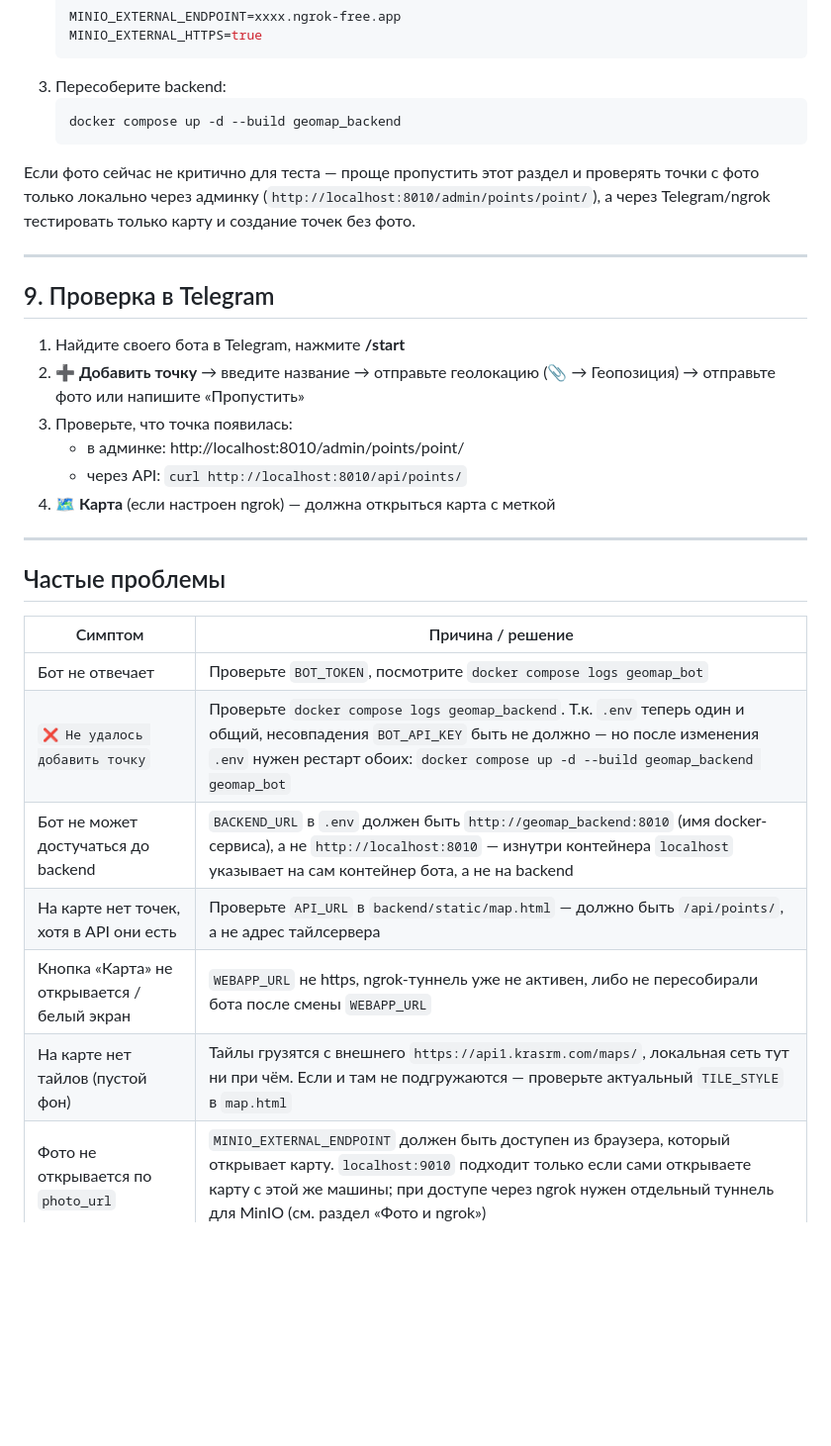
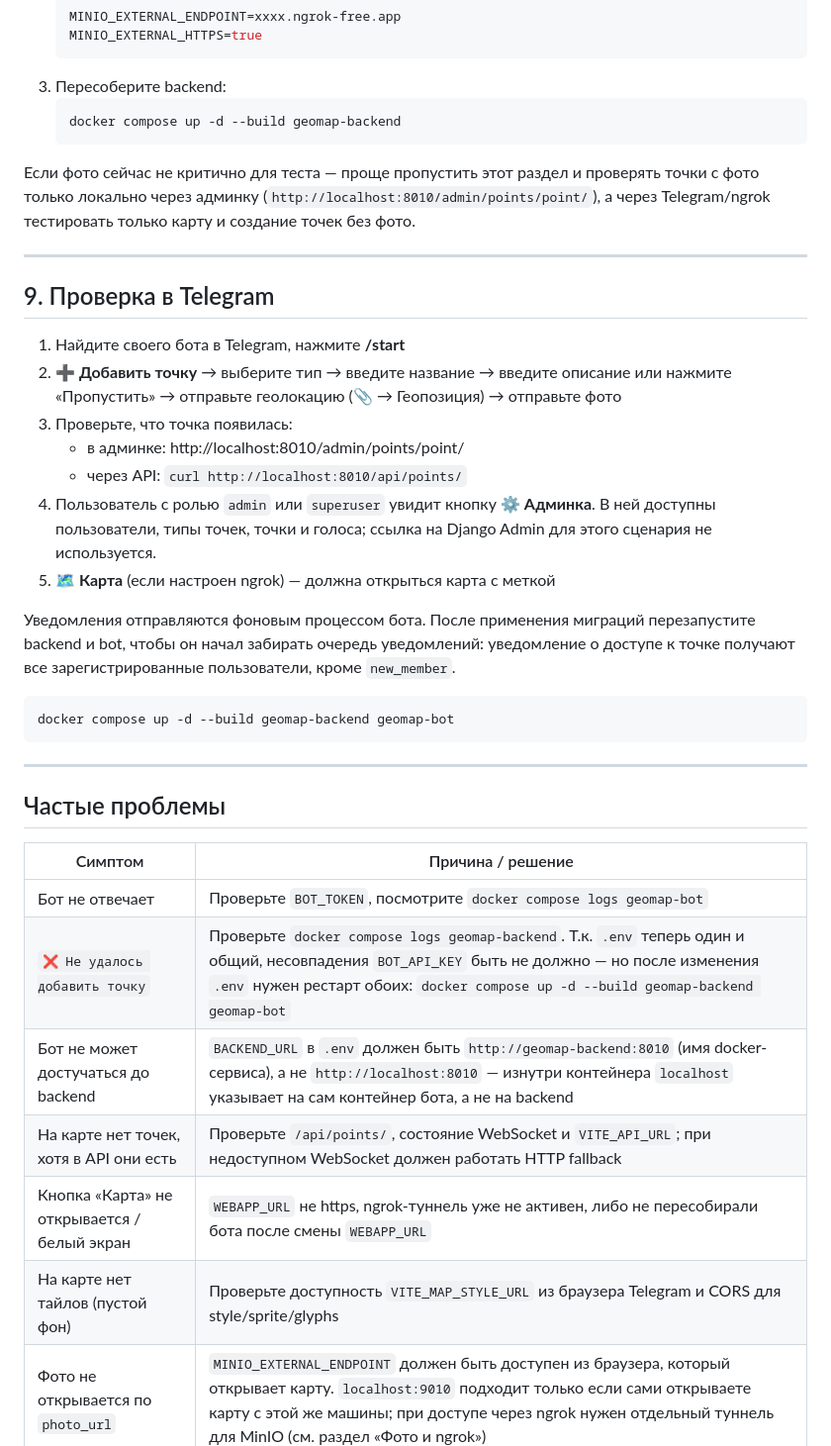
Before and after one commit to HapaxPablo/mapBot, a Markdown page: local.md, the part around one of its changes. Shown at 99% size. Rendered like a GitHub page; blank space fills up the shorter version.

````diff
--- a/local.md
+++ b/local.md
@@ -211,7 +211,7 @@ docker compose up -d --build geomap_bot
    ```
 3. Пересоберите backend:
    ```bash
-   docker compose up -d --build geomap_backend
+   docker compose up -d --build geomap-backend
    ```
 
 Если фото сейчас не критично для теста — проще пропустить этот раздел и
@@ -224,12 +224,24 @@ docker compose up -d --build geomap_bot
 ## 9. Проверка в Telegram
 
 1. Найдите своего бота в Telegram, нажмите **/start**
-2. **➕ Добавить точку** → введите название → отправьте геолокацию (📎 → Геопозиция) →
-   отправьте фото или напишите «Пропустить»
+2. **➕ Добавить точку** → выберите тип → введите название → введите описание или
+   нажмите «Пропустить» → отправьте геолокацию (📎 → Геопозиция) → отправьте фото
 3. Проверьте, что точка появилась:
    - в админке: http://localhost:8010/admin/points/point/
    - через API: `curl http://localhost:8010/api/points/`
-4. **🗺 Карта** (если настроен ngrok) — должна открыться карта с меткой
+4. Пользователь с ролью `admin` или `superuser` увидит кнопку **⚙️ Админка**.
+   В ней доступны пользователи, типы точек, точки и голоса; ссылка на Django
+   Admin для этого сценария не используется.
+5. **🗺 Карта** (если настроен ngrok) — должна открыться карта с меткой
+
+Уведомления отправляются фоновым процессом бота. После применения миграций
+перезапустите backend и bot, чтобы он начал забирать очередь уведомлений:
+уведомление о доступе к точке получают все зарегистрированные пользователи,
+кроме `new_member`.
+
+```bash
+docker compose up -d --build geomap-backend geomap-bot
+```
 
 ---
 
@@ -237,12 +249,12 @@ docker compose up -d --build geomap_bot
 
 | Симптом | Причина / решение |
 |---|---|
-| Бот не отвечает | Проверьте `BOT_TOKEN`, посмотрите `docker compose logs geomap_bot` |
-| `❌ Не удалось добавить точку` | Проверьте `docker compose logs geomap_backend`. Т.к. `.env` теперь один и общий, несовпадения `BOT_API_KEY` быть не должно — но после изменения `.env` нужен рестарт обоих: `docker compose up -d --build geomap_backend geomap_bot` |
-| Бот не может достучаться до backend | `BACKEND_URL` в `.env` должен быть `http://geomap_backend:8010` (имя docker-сервиса), а не `http://localhost:8010` — изнутри контейнера `localhost` указывает на сам контейнер бота, а не на backend |
-| На карте нет точек, хотя в API они есть | Проверьте `API_URL` в `backend/static/map.html` — должно быть `/api/points/`, а не адрес тайлсервера |
+| Бот не отвечает | Проверьте `BOT_TOKEN`, посмотрите `docker compose logs geomap-bot` |
+| `❌ Не удалось добавить точку` | Проверьте `docker compose logs geomap-backend`. Т.к. `.env` теперь один и общий, несовпадения `BOT_API_KEY` быть не должно — но после изменения `.env` нужен рестарт обоих: `docker compose up -d --build geomap-backend geomap-bot` |
+| Бот не может достучаться до backend | `BACKEND_URL` в `.env` должен быть `http://geomap-backend:8010` (имя docker-сервиса), а не `http://localhost:8010` — изнутри контейнера `localhost` указывает на сам контейнер бота, а не на backend |
+| На карте нет точек, хотя в API они есть | Проверьте `/api/points/`, состояние WebSocket и `VITE_API_URL`; при недоступном WebSocket должен работать HTTP fallback |
 | Кнопка «Карта» не открывается / белый экран | `WEBAPP_URL` не https, ngrok-туннель уже не активен, либо не пересобирали бота после смены `WEBAPP_URL` |
-| На карте нет тайлов (пустой фон) | Тайлы грузятся с внешнего `https://api1.krasrm.com/maps/`, локальная сеть тут ни при чём. Если и там не подгружаются — проверьте актуальный `TILE_STYLE` в `map.html` |
+| На карте нет тайлов (пустой фон) | Проверьте доступность `VITE_MAP_STYLE_URL` из браузера Telegram и CORS для style/sprite/glyphs |
 | Фото не открывается по `photo_url` | `MINIO_EXTERNAL_ENDPOINT` должен быть доступен из браузера, который открывает карту. `localhost:9010` подходит только если сами открываете карту с этой же машины; при доступе через ngrok нужен отдельный туннель для MinIO (см. раздел «Фото и ngrok») |
 | Backend падает с ошибкой "bucket does not exist" | Проверьте, что в `settings.py` стоит `MINIO_CONSISTENCY_CHECK_ON_START: True`, и что `geomap_minio` был healthy до старта `geomap_backend` |
 | После смены `.env` ничего не поменялось | `env_file` подхватывается только при пересоздании контейнера — `docker compose restart` не перечитывает `.env`, нужен `docker compose up -d --build <сервис>` |
````
Also changed, not shown: other parts of local.md (+23 -23 lines), README.md (+29 -20 lines), map.md (added, +196 -0 lines).
